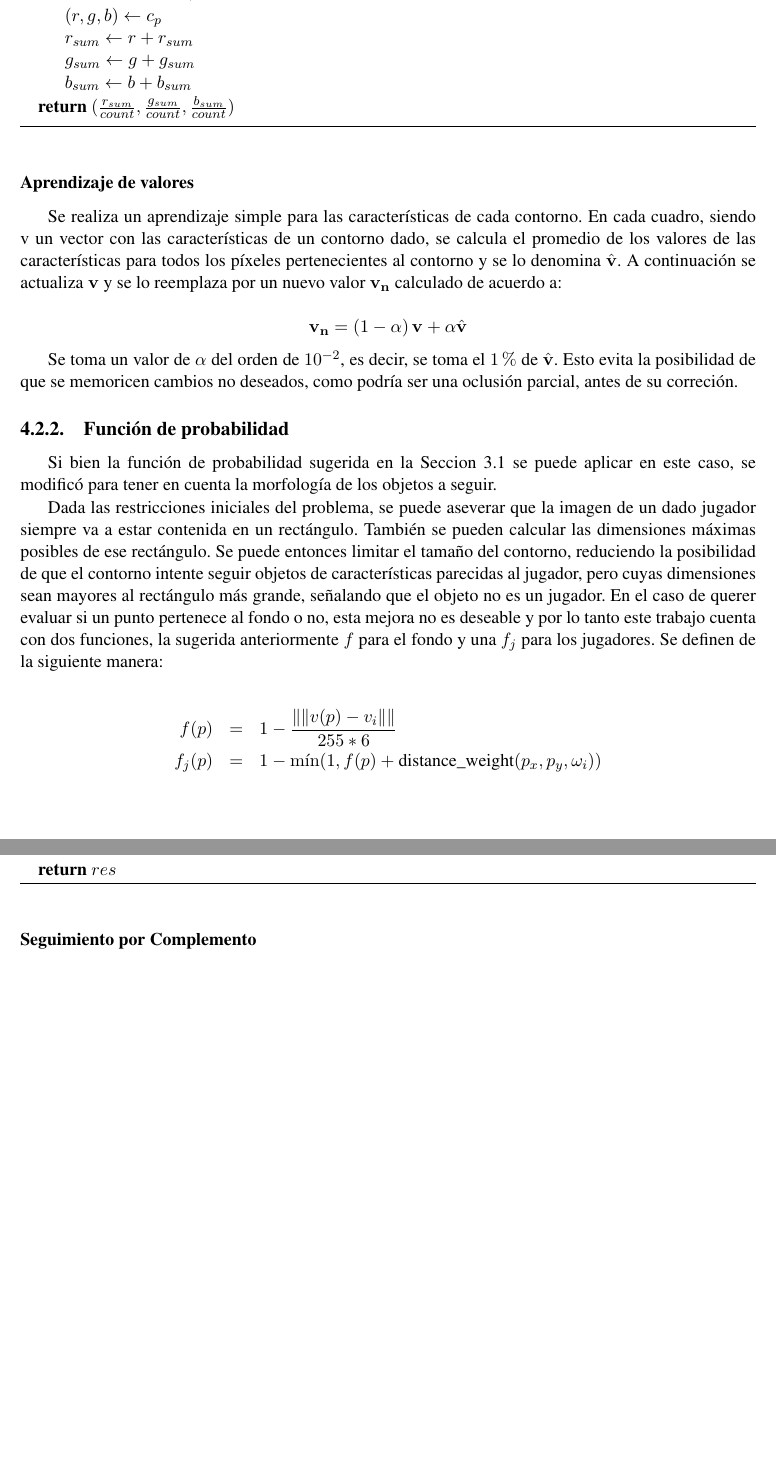
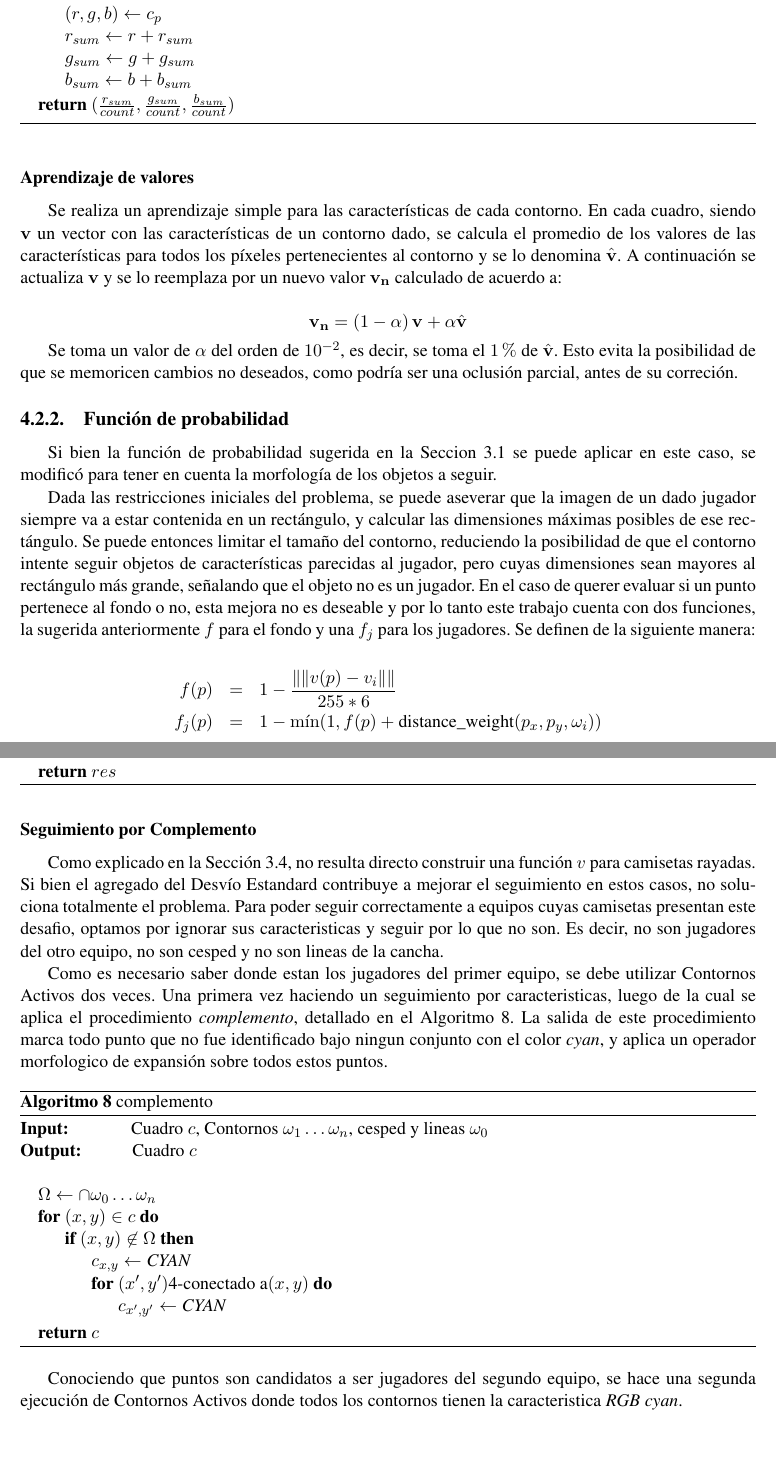
Before and after one commit to champo/proyecto-final, a LaTeX thesis (doc/outline.tex, which reads doc/parts/04-solution.tex): two parts of pages 38 and 39 of 50, joined at a grey line, cut so that both start at the same text. Compiled offline with pdfLaTeX.

Commit message:
Eliminacion

```diff
--- a/doc/parts/04-solution.tex
+++ b/doc/parts/04-solution.tex
@@ -263,7 +263,7 @@ los Algoritmos \ref{alg:carac-rgb} y \ref{alg:desvio}.
 \subsubsection{Aprendizaje de valores}
 
 Se realiza un aprendizaje simple para las características de cada contorno. En
-cada cuadro, siendo \mathbf{v} un vector con las características de un contorno
+cada cuadro, siendo $\mathbf{v}$ un vector con las características de un contorno
 dado, se calcula el promedio de los valores de las características para todos
 los píxeles pertenecientes al contorno y se lo denomina $\hat{\mathbf{v}}$. A
 continuación se actualiza $\mathbf{v}$ y se lo reemplaza por un nuevo valor
@@ -286,8 +286,8 @@ a seguir.
 %% TODO champoman esto no está muy bien redacatado. Intenté arreglarlo un poco
 %% pero tampoco estoy muy convencido. Se aceptan aportes.
 Dada las restricciones iniciales del problema, se puede aseverar que la imagen
-de un dado jugador siempre va a estar contenida en un rectángulo. También se
-pueden calcular las dimensiones máximas posibles de ese rectángulo. Se puede
+de un dado jugador siempre va a estar contenida en un rectángulo, y calcular las
+dimensiones máximas posibles de ese rectángulo. Se puede
 entonces limitar el tamaño del contorno, reduciendo la posibilidad de que el
 contorno intente seguir objetos de características parecidas al jugador, pero
 cuyas dimensiones sean mayores al rectángulo más grande, señalando que el
@@ -344,5 +344,45 @@ y la semi-altura máxima del rectángulo, respectivamente.
 
 \subsubsection{Seguimiento por Complemento}
 
-%% TODO Champoman: Ni idea como llamarla a la subseccion.
-%% Dejo esto para que no te olvides ;)
+Como explicado en la Sección \ref{sec:ac-problemas}, no resulta directo construir
+una función $v$ para camisetas rayadas. Si bien el agregado del Desvío Estandard
+contribuye a mejorar el seguimiento en estos casos, no soluciona totalmente el
+problema. Para poder seguir correctamente a equipos cuyas camisetas presentan este
+desafio, optamos por ignorar sus caracteristicas y seguir por lo que no son. Es
+decir, no son jugadores del otro equipo, no son cesped y no son lineas de la cancha.
+
+Como es necesario saber donde estan los jugadores del primer equipo, se debe utilizar
+Contornos Activos dos veces. Una primera vez haciendo un seguimiento por caracteristicas,
+luego de la cual se aplica el procedimiento \textit{complemento}, detallado en el Algoritmo
+\ref{alg:complemento}. La salida de este procedimiento marca todo punto que no fue
+identificado bajo ningun conjunto con el color \textit{cyan}, y aplica un operador
+morfologico de expansión sobre todos estos puntos.
+
+\begin{algorithm}
+    \caption{complemento}
+    \label{alg:complemento}
+    \begin{algorithmic}
+    \Require\hspace{\algorithmicindent}\hspace{\algorithmicindent}Cuadro $c$, Contornos $\omega_1 \dots \omega_n$,
+    cesped y lineas $\omega_0$
+
+    \Ensure\hspace{\algorithmicindent}\hspace{0.23cm} Cuadro $c$
+    \State
+
+    \State $\Omega \gets \cap{\omega_0 \dots \omega_n}$
+    \For{$(x, y) \in c$}
+        \If{$(x, y) \not \in \Omega$}
+            \State $c_{x, y} \gets \text{\textit{CYAN}}$
+
+            \For{$(x', y') \text{4-conectado a} (x, y)$}
+                \State $c_{x', y'} \gets \text{\textit{CYAN}}$
+            \EndFor
+        \EndIf
+    \EndFor
+
+    \State \Return $c$
+    \end{algorithmic}
+\end{algorithm}
+
+Conociendo que puntos son candidatos a ser jugadores del segundo equipo, se hace una segunda
+ejecución de Contornos Activos donde todos los contornos tienen la caracteristica \textit{RGB}
+\textit{cyan}.
```
